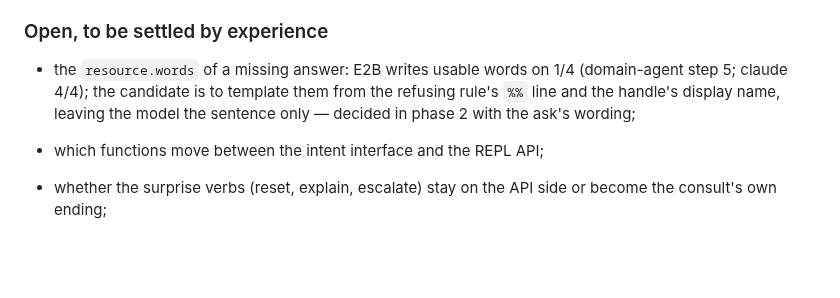
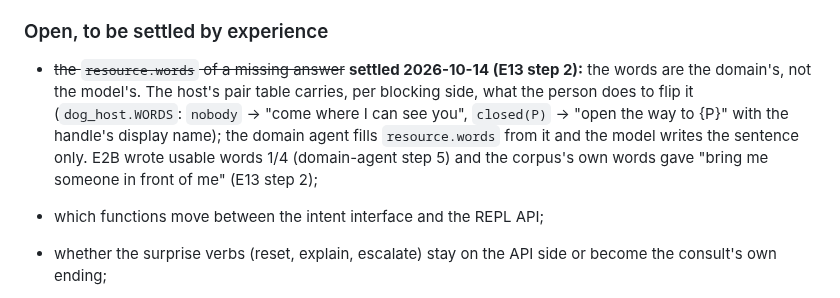
Before and after one commit to metis-lang-dev/metis-agent, a Markdown page: docs/DESIGN.md, the part around the change. GitHub-like rendering; blank space fills up the shorter version.

Commit message:
docs: DESIGN — resource.words settled: the host's pair table carries what the person does to flip each blocking side (dog_host.WORDS, metis-catalog dd7e40b); the model writes the sentence only
Co-Authored-By: Claude Fable 5.1 <noreply@anthropic.com>

```diff
--- a/docs/DESIGN.md
+++ b/docs/DESIGN.md
@@ -320,10 +320,14 @@ Nothing above changes; what changes is how the contexts are served:
 
 ### Open, to be settled by experience
 
-- the `resource.words` of a missing answer: E2B writes usable words on 1/4
-  (domain-agent step 5; claude 4/4); the candidate is to template them from
-  the refusing rule's `%%` line and the handle's display name, leaving the
-  model the sentence only — decided in phase 2 with the ask's wording;
+- ~~the `resource.words` of a missing answer~~ **settled 2026-10-14 (E13
+  step 2):** the words are the domain's, not the model's. The host's pair
+  table carries, per blocking side, what the person does to flip it
+  (`dog_host.WORDS`: `nobody` → "come where I can see you", `closed(P)` →
+  "open the way to {P}" with the handle's display name); the domain agent
+  fills `resource.words` from it and the model writes the sentence only.
+  E2B wrote usable words 1/4 (domain-agent step 5) and the corpus's own
+  words gave "bring me someone in front of me" (E13 step 2);
 
 - which functions move between the intent interface and the REPL API;
 - whether the surprise verbs (reset, explain, escalate) stay on the API
```
